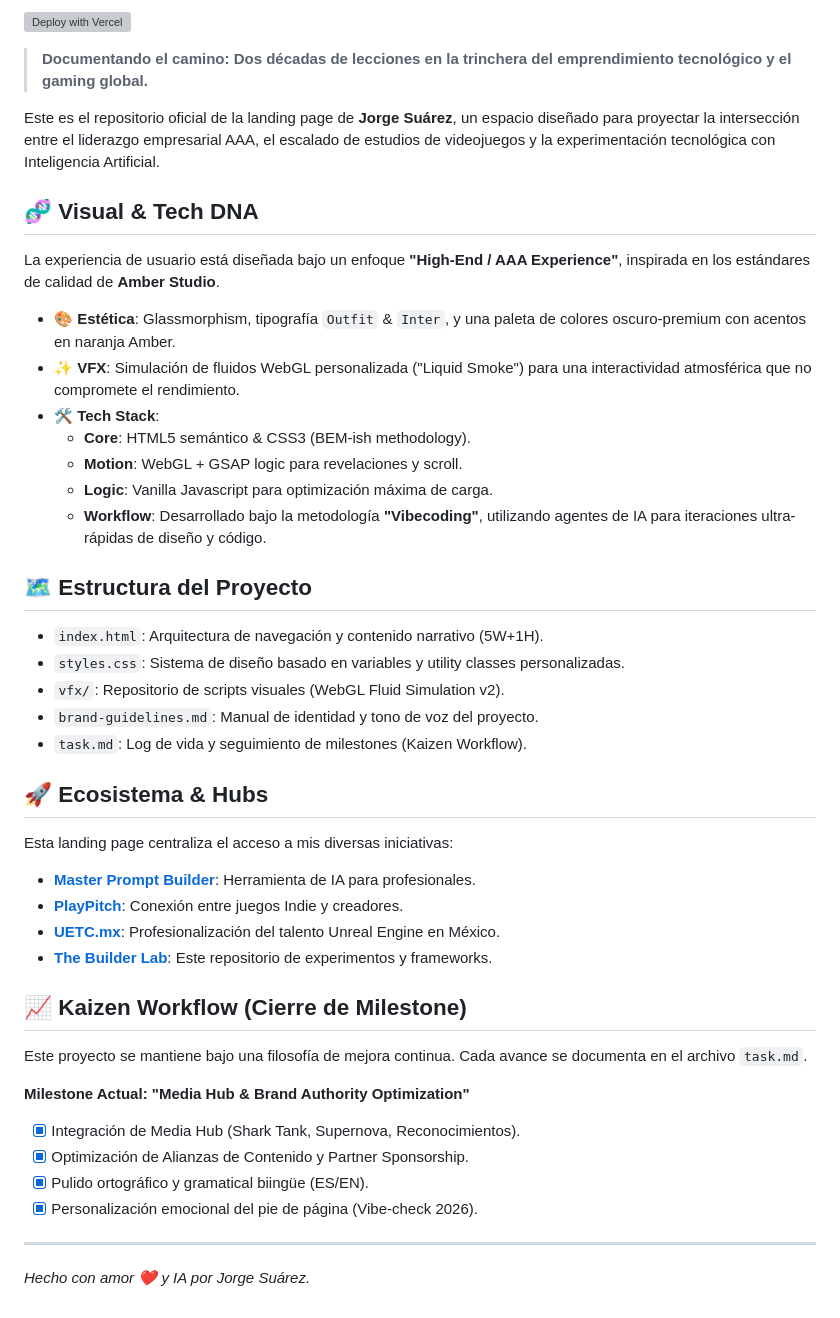
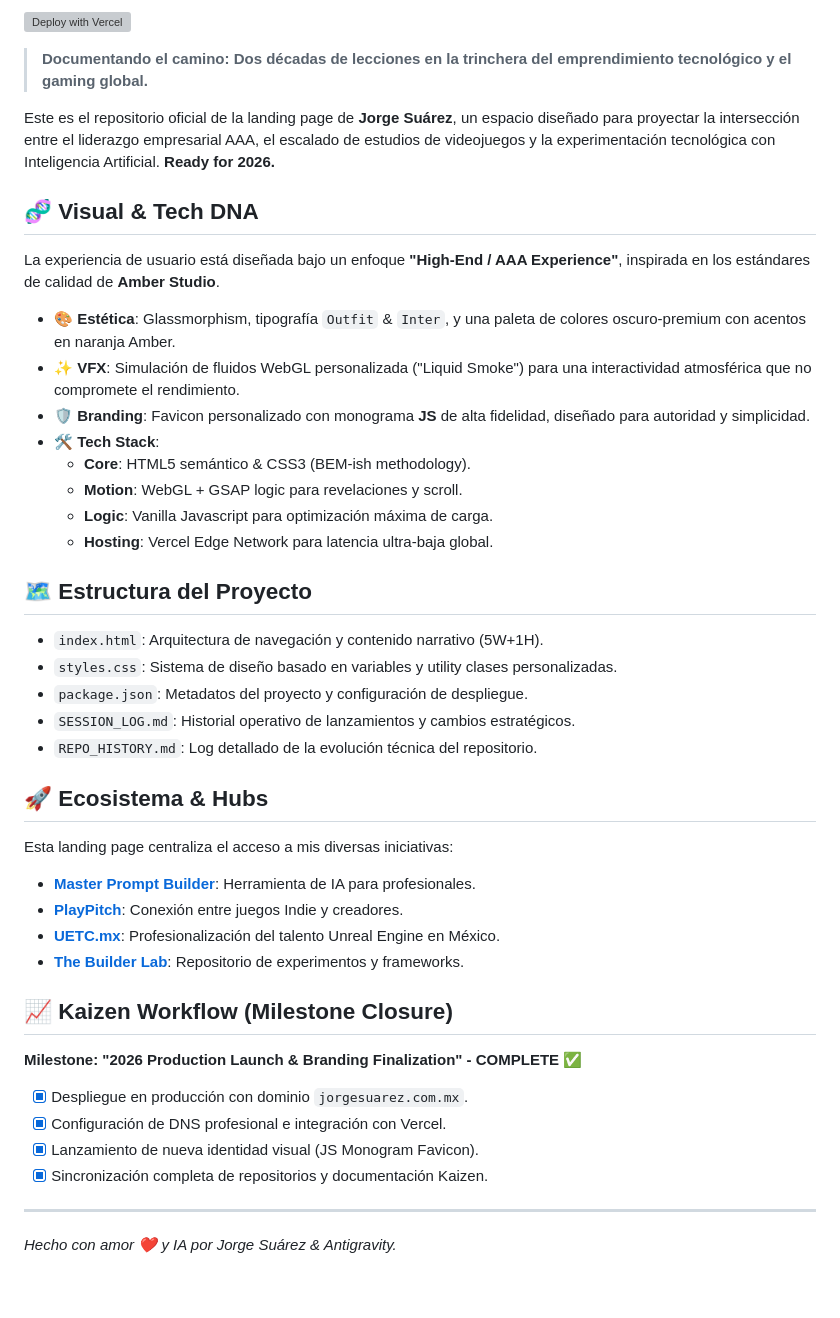
Before and after one commit to jorgefsb/jorgesuarez.com.mx, a Markdown page: README.md, the part around one of its changes. GitHub-like rendering; grey boxes are pictures that could not be loaded.

Commit message:
docs: upgrade README to live status and 2026 Ready vision

```diff
--- a/README.md
+++ b/README.md
@@ -8,7 +9,7 @@
 
 > **Documentando el camino: Dos décadas de lecciones en la trinchera del emprendimiento tecnológico y el gaming global.**
 
-Este es el repositorio oficial de la landing page de **Jorge Suárez**, un espacio diseñado para proyectar la intersección entre el liderazgo empresarial AAA, el escalado de estudios de videojuegos y la experimentación tecnológica con Inteligencia Artificial.
+Este es el repositorio oficial de la landing page de **Jorge Suárez**, un espacio diseñado para proyectar la intersección entre el liderazgo empresarial AAA, el escalado de estudios de videojuegos y la experimentación tecnológica con Inteligencia Artificial. **Ready for 2026.**
 
 ## 🧬 Visual & Tech DNA
 
@@ -16,19 +17,20 @@ La experiencia de usuario está diseñada bajo un enfoque **"High-End / AAA Expe
 
 - **🎨 Estética**: Glassmorphism, tipografía `Outfit` & `Inter`, y una paleta de colores oscuro-premium con acentos en naranja Amber.
 - **✨ VFX**: Simulación de fluidos WebGL personalizada ("Liquid Smoke") para una interactividad atmosférica que no compromete el rendimiento.
+- **🛡️ Branding**: Favicon personalizado con monograma **JS** de alta fidelidad, diseñado para autoridad y simplicidad.
 - **🛠️ Tech Stack**:
   - **Core**: HTML5 semántico & CSS3 (BEM-ish methodology).
   - **Motion**: WebGL + GSAP logic para revelaciones y scroll.
   - **Logic**: Vanilla Javascript para optimización máxima de carga.
-  - **Workflow**: Desarrollado bajo la metodología **"Vibecoding"**, utilizando agentes de IA para iteraciones ultra-rápidas de diseño y código.
+  - **Hosting**: Vercel Edge Network para latencia ultra-baja global.
 
 ## 🗺️ Estructura del Proyecto
 
 - `index.html`: Arquitectura de navegación y contenido narrativo (5W+1H).
-- `styles.css`: Sistema de diseño basado en variables y utility classes personalizadas.
-- `vfx/`: Repositorio de scripts visuales (WebGL Fluid Simulation v2).
-- `brand-guidelines.md`: Manual de identidad y tono de voz del proyecto.
-- `task.md`: Log de vida y seguimiento de milestones (Kaizen Workflow).
+- `styles.css`: Sistema de diseño basado en variables y utility clases personalizadas.
+- `package.json`: Metadatos del proyecto y configuración de despliegue.
+- `SESSION_LOG.md`: Historial operativo de lanzamientos y cambios estratégicos.
+- `REPO_HISTORY.md`: Log detallado de la evolución técnica del repositorio.
 
 ## 🚀 Ecosistema & Hubs
 
@@ -37,18 +39,16 @@ Esta landing page centraliza el acceso a mis diversas iniciativas:
 - **[Master Prompt Builder](https://master-prompt-builder.vercel.app/)**: Herramienta de IA para profesionales.
 - **[PlayPitch](https://playpitch.com)**: Conexión entre juegos Indie y creadores.
 - **[UETC.mx](https://uetc.mx)**: Profesionalización del talento Unreal Engine en México.
-- **[The Builder Lab](https://github.com/jorgefsb)**: Este repositorio de experimentos y frameworks.
+- **[The Builder Lab](https://github.com/jorgefsb)**: Repositorio de experimentos y frameworks.
 
-## 📈 Kaizen Workflow (Cierre de Milestone)
+## 📈 Kaizen Workflow (Milestone Closure)
 
-Este proyecto se mantiene bajo una filosofía de mejora continua. Cada avance se documenta en el archivo `task.md`.
-
-**Milestone Actual: "Media Hub & Brand Authority Optimization"**
-- [x] Integración de Media Hub (Shark Tank, Supernova, Reconocimientos).
-- [x] Optimización de Alianzas de Contenido y Partner Sponsorship.
-- [x] Pulido ortográfico y gramatical biingüe (ES/EN).
-- [x] Personalización emocional del pie de página (Vibe-check 2026).
+**Milestone: "2026 Production Launch & Branding Finalization" - COMPLETE ✅**
+- [x] Despliegue en producción con dominio `jorgesuarez.com.mx`.
+- [x] Configuración de DNS profesional e integración con Vercel.
+- [x] Lanzamiento de nueva identidad visual (JS Monogram Favicon).
+- [x] Sincronización completa de repositorios y documentación Kaizen.
 
 ---
 
-*Hecho con amor ❤️ y IA por Jorge Suárez.*
+*Hecho con amor ❤️ y IA por Jorge Suárez & Antigravity.*
```
Also changed, not shown: other parts of README.md (+3 -2 lines).
